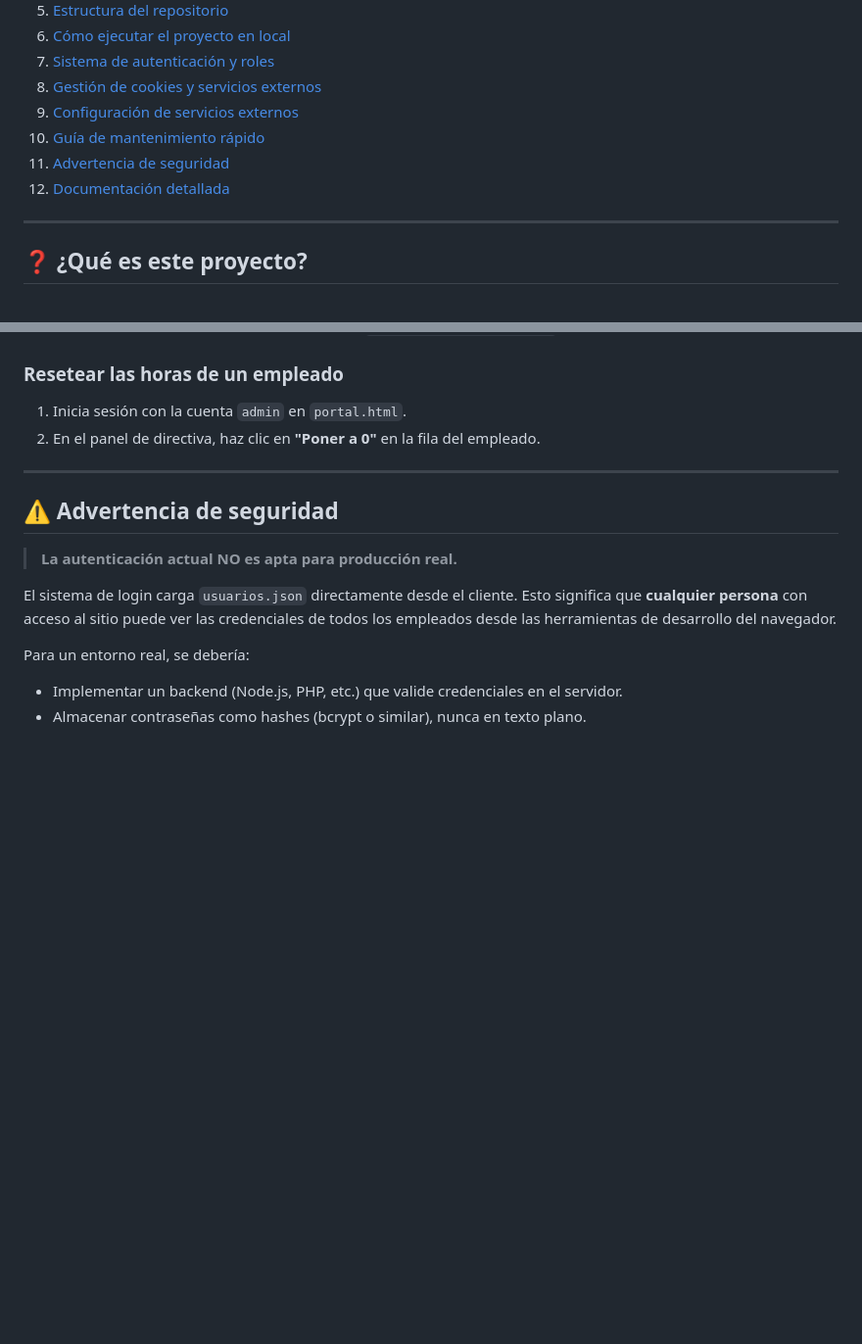
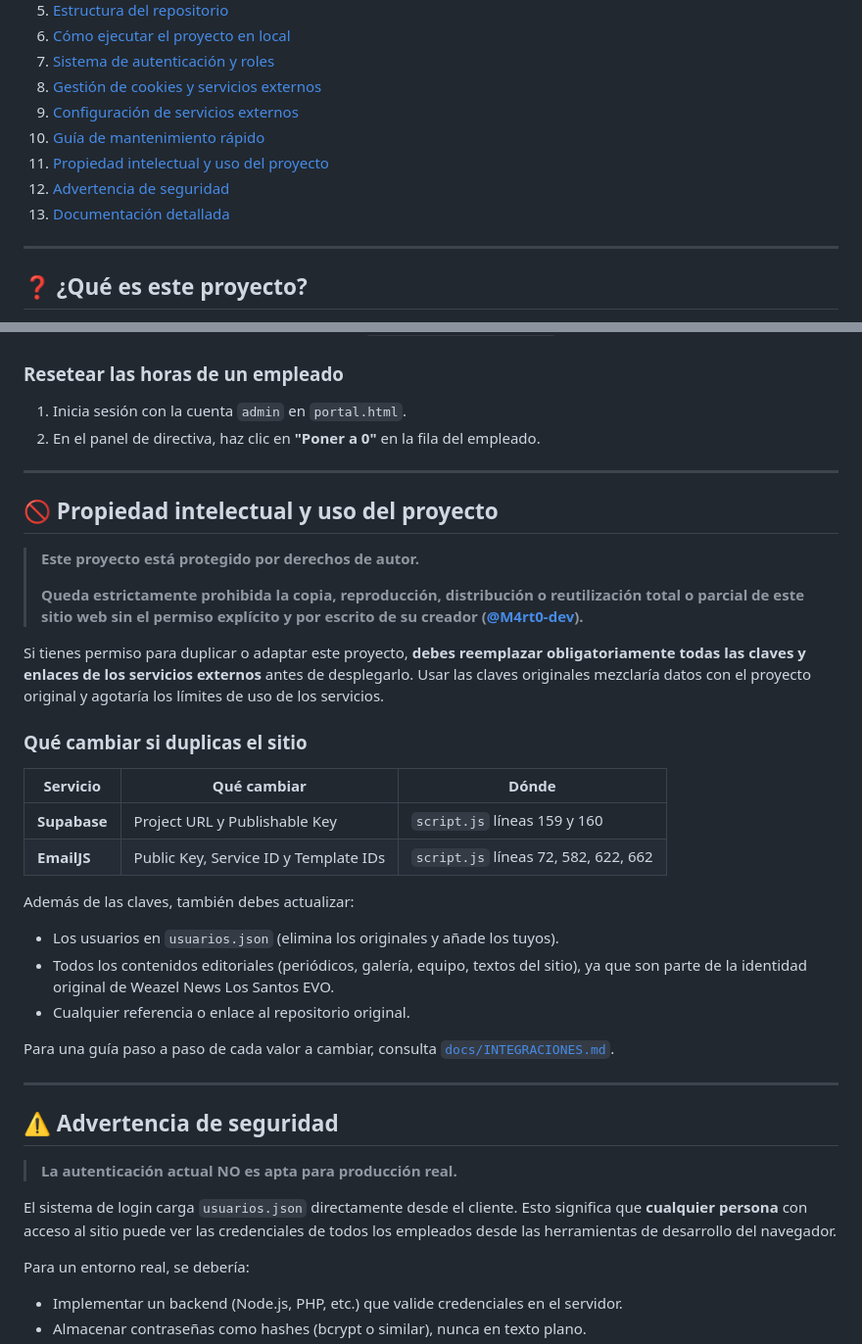
Before and after one commit to M4rt0-dev/WZN, a Markdown page: README.md, 2 parts joined by grey strips. Shown at 98% size. Drawn GitHub-style; blank space fills up the shorter version.

```diff
--- a/README.md
+++ b/README.md
@@ -16,8 +16,9 @@
 8. [Gestión de cookies y servicios externos](#-gestión-de-cookies-y-servicios-externos)
 9. [Configuración de servicios externos](#-configuración-de-servicios-externos)
 10. [Guía de mantenimiento rápido](#-guía-de-mantenimiento-rápido)
-11. [Advertencia de seguridad](#️-advertencia-de-seguridad)
-12. [Documentación detallada](#-documentación-detallada)
+11. [Propiedad intelectual y uso del proyecto](#-propiedad-intelectual-y-uso-del-proyecto)
+12. [Advertencia de seguridad](#️-advertencia-de-seguridad)
+13. [Documentación detallada](#-documentación-detallada)
 
 ---
 
@@ -325,6 +326,30 @@ La tabla en Supabase que usa el sistema se llama **`fichajes`** y tiene estas co
 
 ---
 
+## 🚫 Propiedad intelectual y uso del proyecto
+
+> **Este proyecto está protegido por derechos de autor.**
+>
+> **Queda estrictamente prohibida la copia, reproducción, distribución o reutilización total o parcial de este sitio web sin el permiso explícito y por escrito de su creador ([@M4rt0-dev](https://github.com/M4rt0-dev)).**
+
+Si tienes permiso para duplicar o adaptar este proyecto, **debes reemplazar obligatoriamente todas las claves y enlaces de los servicios externos** antes de desplegarlo. Usar las claves originales mezclaría datos con el proyecto original y agotaría los límites de uso de los servicios.
+
+### Qué cambiar si duplicas el sitio
+
+| Servicio | Qué cambiar | Dónde |
+|---|---|---|
+| **Supabase** | Project URL y Publishable Key | `script.js` líneas 159 y 160 |
+| **EmailJS** | Public Key, Service ID y Template IDs | `script.js` líneas 72, 582, 622, 662 |
+
+Además de las claves, también debes actualizar:
+- Los usuarios en `usuarios.json` (elimina los originales y añade los tuyos).
+- Todos los contenidos editoriales (periódicos, galería, equipo, textos del sitio), ya que son parte de la identidad original de Weazel News Los Santos EVO.
+- Cualquier referencia o enlace al repositorio original.
+
+Para una guía paso a paso de cada valor a cambiar, consulta [`docs/INTEGRACIONES.md`](docs/INTEGRACIONES.md).
+
+---
+
 ## ⚠️ Advertencia de seguridad
 
 > **La autenticación actual NO es apta para producción real.**
```
Also changed, not shown: docs/INTEGRACIONES.md (+46 -0 lines).
